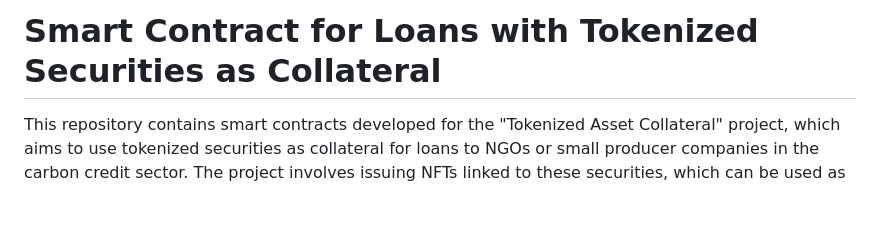
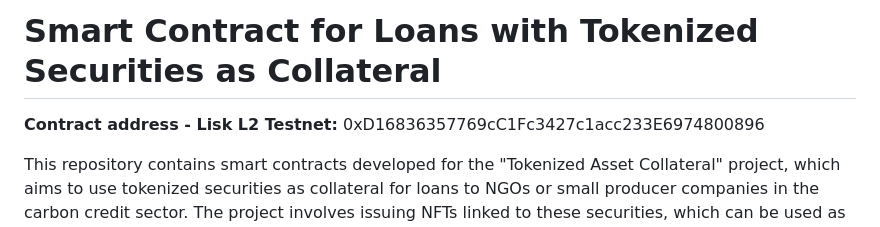
Before and after one commit to guizostudios/tokenized-assets-collateral, a Markdown page: README.md, the part around the change. GitHub-like rendering; blank space fills up the shorter version.

Commit message:
smart contract address

```diff
--- a/README.md
+++ b/README.md
@@ -1,6 +1,8 @@
 # tokenized-assets-collateral
 
 # Smart Contract for Loans with Tokenized Securities as Collateral
+
+**Contract address - Lisk L2 Testnet:** 0xD16836357769cC1Fc3427c1acc233E6974800896
 
 This repository contains smart contracts developed for the "Tokenized Asset Collateral" project, which aims to use tokenized securities as collateral for loans to NGOs or small producer companies in the carbon credit sector. The project involves issuing NFTs linked to these securities, which can be used as collateral by individuals interested in supporting sustainable initiatives.
 
```
